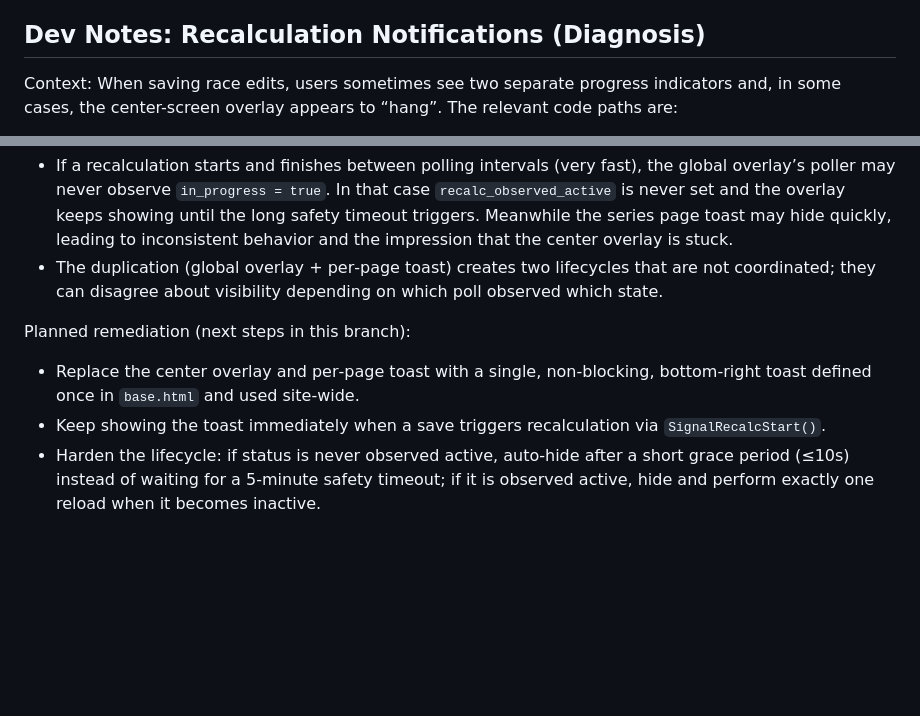
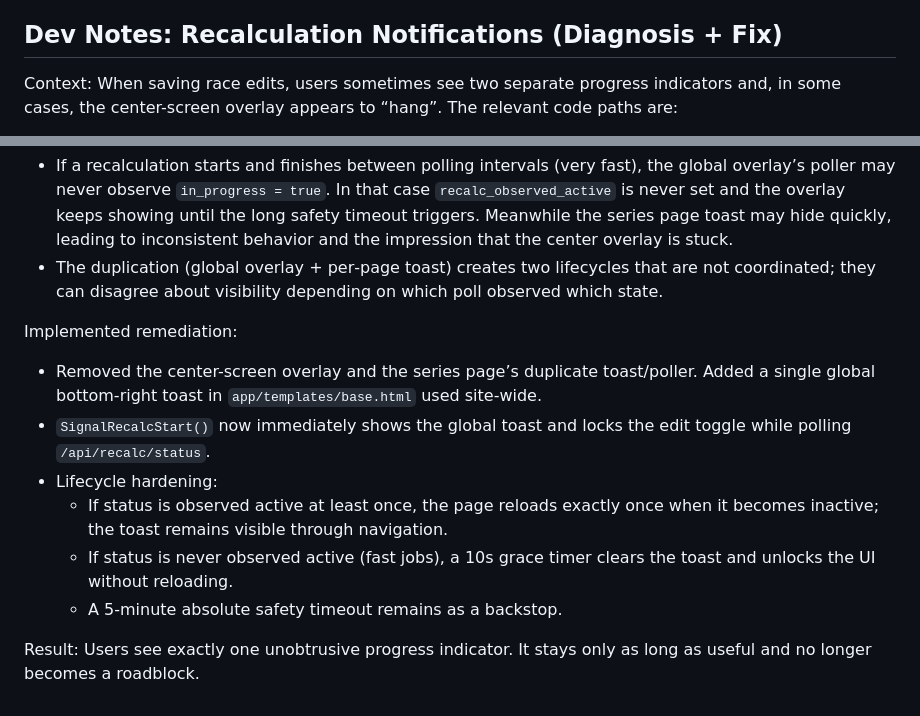
Before and after one commit to mn1del/shrimper, a Markdown page: README.md, 2 parts joined by grey strips. Rendered like a GitHub page; blank space fills up the shorter version.

Commit message:
docs: document unified recalculation toast and lifecycle hardening (Step 5)

```diff
--- a/README.md
+++ b/README.md
@@ -214,7 +214,7 @@ The app now uses integer competitor IDs end‑to‑end (DB FK to `competitors.id
 - Health/index endpoints: once the column rename is complete, remove compatibility logic that recognizes both `competitor_ref` and legacy `competitor_id` in the index checks. Files: `app/routes.py` (`/health/indexes`, `/admin/indexes/apply`).
 - Documentation refresh: update this README (and AGENTS.md if present) to describe competitor IDs as integers (`competitors.id`) throughout; remove any references to `C_<sail>`/`C_UNK_*` placeholder IDs. Ensure schema examples and index recommendations match the final column names.
 
-## Dev Notes: Recalculation Notifications (Diagnosis)
+## Dev Notes: Recalculation Notifications (Diagnosis + Fix)
 
 Context: When saving race edits, users sometimes see two separate progress indicators and, in some cases, the center-screen overlay appears to “hang”. The relevant code paths are:
 
@@ -227,8 +227,13 @@ Root cause of the perceived “hang”:
 - If a recalculation starts and finishes between polling intervals (very fast), the global overlay’s poller may never observe `in_progress = true`. In that case `recalc_observed_active` is never set and the overlay keeps showing until the long safety timeout triggers. Meanwhile the series page toast may hide quickly, leading to inconsistent behavior and the impression that the center overlay is stuck.
 - The duplication (global overlay + per‑page toast) creates two lifecycles that are not coordinated; they can disagree about visibility depending on which poll observed which state.
 
-Planned remediation (next steps in this branch):
+Implemented remediation:
 
-- Replace the center overlay and per‑page toast with a single, non‑blocking, bottom‑right toast defined once in `base.html` and used site‑wide.
-- Keep showing the toast immediately when a save triggers recalculation via `SignalRecalcStart()`.
-- Harden the lifecycle: if status is never observed active, auto‑hide after a short grace period (≤10s) instead of waiting for a 5‑minute safety timeout; if it is observed active, hide and perform exactly one reload when it becomes inactive.
+- Removed the center-screen overlay and the series page’s duplicate toast/poller. Added a single global bottom‑right toast in `app/templates/base.html` used site‑wide.
+- `SignalRecalcStart()` now immediately shows the global toast and locks the edit toggle while polling `/api/recalc/status`.
+- Lifecycle hardening:
+  - If status is observed active at least once, the page reloads exactly once when it becomes inactive; the toast remains visible through navigation.
+  - If status is never observed active (fast jobs), a 10s grace timer clears the toast and unlocks the UI without reloading.
+  - A 5‑minute absolute safety timeout remains as a backstop.
+
+Result: Users see exactly one unobtrusive progress indicator. It stays only as long as useful and no longer becomes a roadblock.
```
